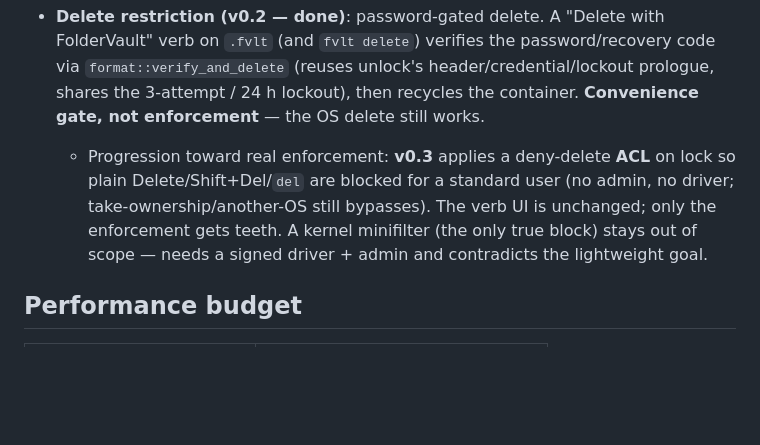
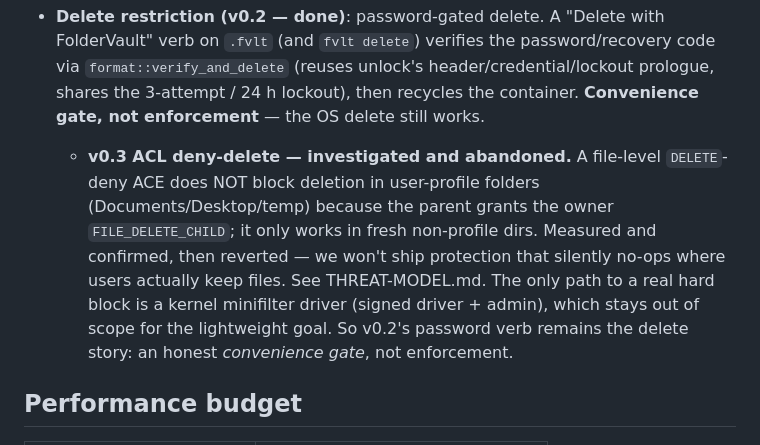
Before and after one commit to mdsaif45/foldervault, a Markdown page: docs/PLAN.md, the part around the change. Drawn GitHub-style; blank space fills up the shorter version.

```diff
--- a/docs/PLAN.md
+++ b/docs/PLAN.md
@@ -174,12 +174,15 @@ never lossy. **At no point can both copies be gone.**
   header/credential/lockout prologue, shares the 3-attempt / 24 h lockout),
   then recycles the container. **Convenience gate, not enforcement** — the OS
   delete still works.
-  - Progression toward real enforcement: **v0.3** applies a deny-delete **ACL**
-    on lock so plain Delete/Shift+Del/`del` are blocked for a standard user
-    (no admin, no driver; take-ownership/another-OS still bypasses). The verb
-    UI is unchanged; only the enforcement gets teeth. A kernel minifilter (the
-    only true block) stays out of scope — needs a signed driver + admin and
-    contradicts the lightweight goal.
+  - **v0.3 ACL deny-delete — investigated and abandoned.** A file-level
+    `DELETE`-deny ACE does NOT block deletion in user-profile folders
+    (Documents/Desktop/temp) because the parent grants the owner
+    `FILE_DELETE_CHILD`; it only works in fresh non-profile dirs. Measured and
+    confirmed, then reverted — we won't ship protection that silently no-ops
+    where users actually keep files. See THREAT-MODEL.md. The only path to a
+    real hard block is a kernel minifilter driver (signed driver + admin),
+    which stays out of scope for the lightweight goal. So v0.2's password verb
+    remains the delete story: an honest *convenience gate*, not enforcement.
 
 ## Performance budget
 
```
Also changed, not shown: docs/THREAT-MODEL.md (+18 -9 lines).
